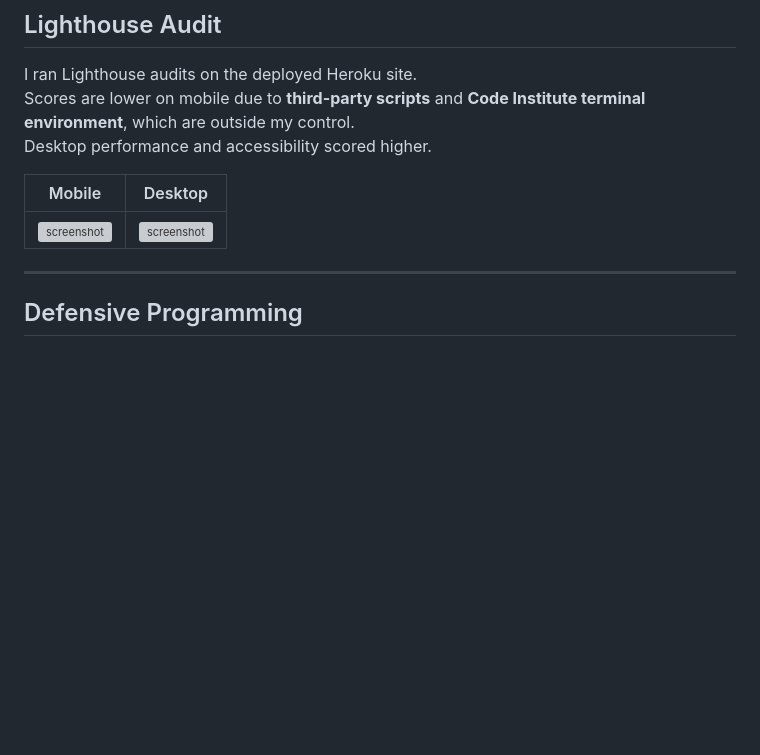
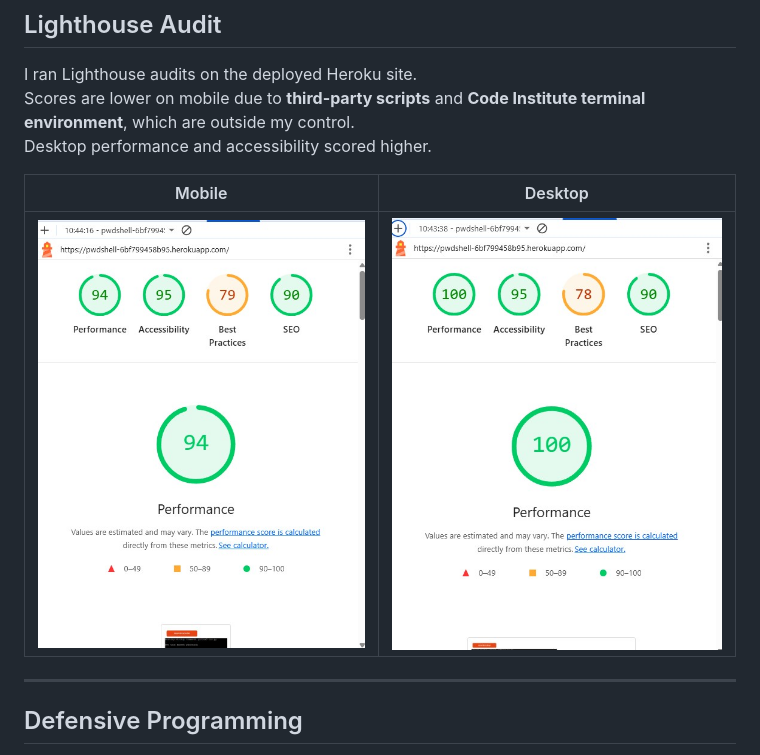
Before and after one commit to colmwoods/PwdShell, a Markdown page: TESTING.md, the part around the change. Drawn GitHub-style; pictures changed too: docs/img/lighthouse/desktop.jpg (added), docs/img/lighthouse/mobile.jpg (added); blank space fills up the shorter version; grey boxes are pictures that could not be loaded.

Commit message:
Add ss of lighthouse testing

```diff
--- a/TESTING.md
+++ b/TESTING.md
@@ -48,7 +48,7 @@ Desktop performance and accessibility scored higher.
 
 | Mobile | Desktop |
 | --- | --- |
-| ![screenshot](documentation/lighthouse/mobile-terminal.png) | ![screenshot](documentation/lighthouse/desktop-terminal.png) |
+| ![screenshot](docs/img/lighthouse/mobile.jpg) | ![screenshot](docs/img/lighthouse/desktop.jpg) |
 
 ---
 
```
